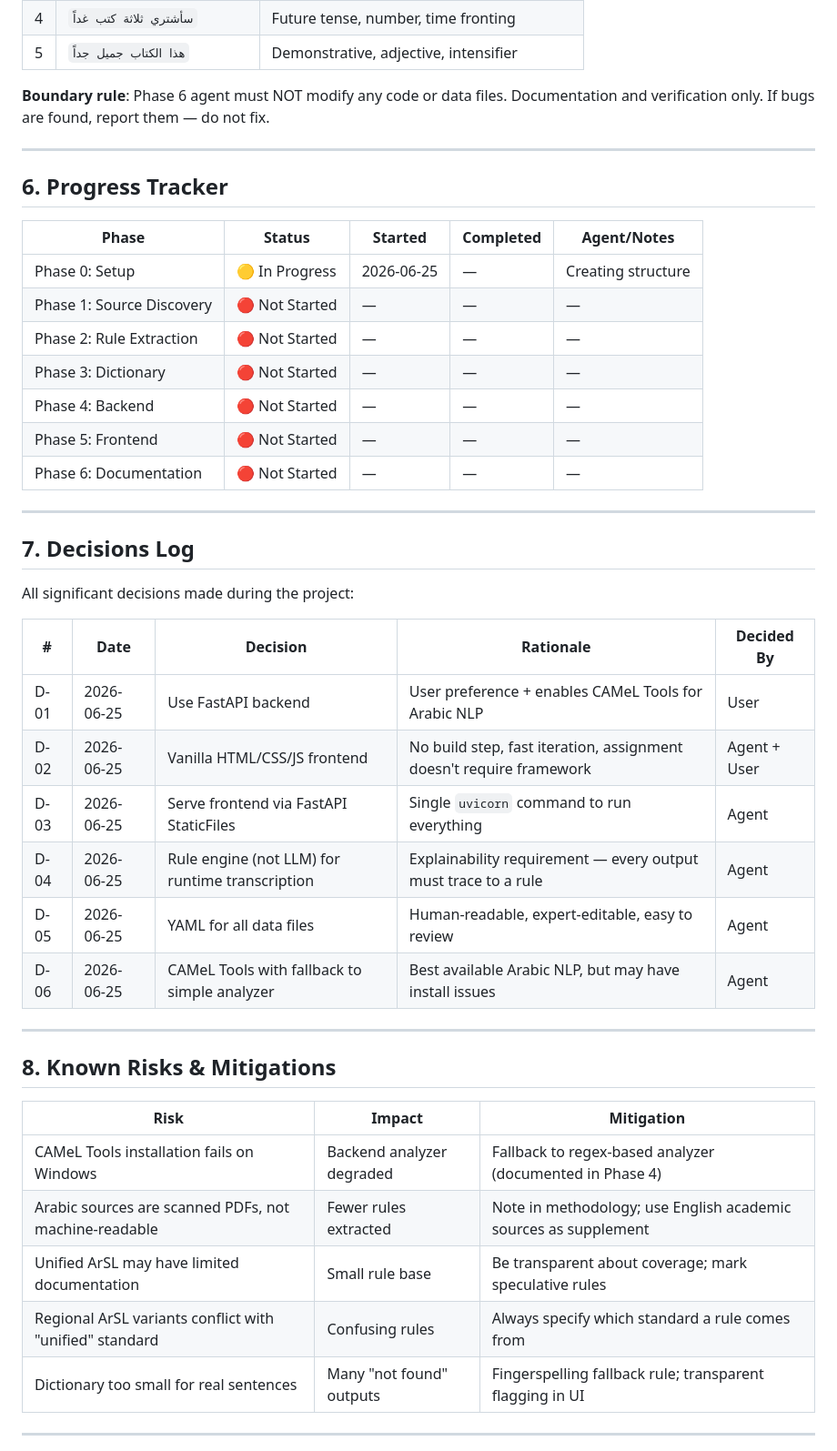
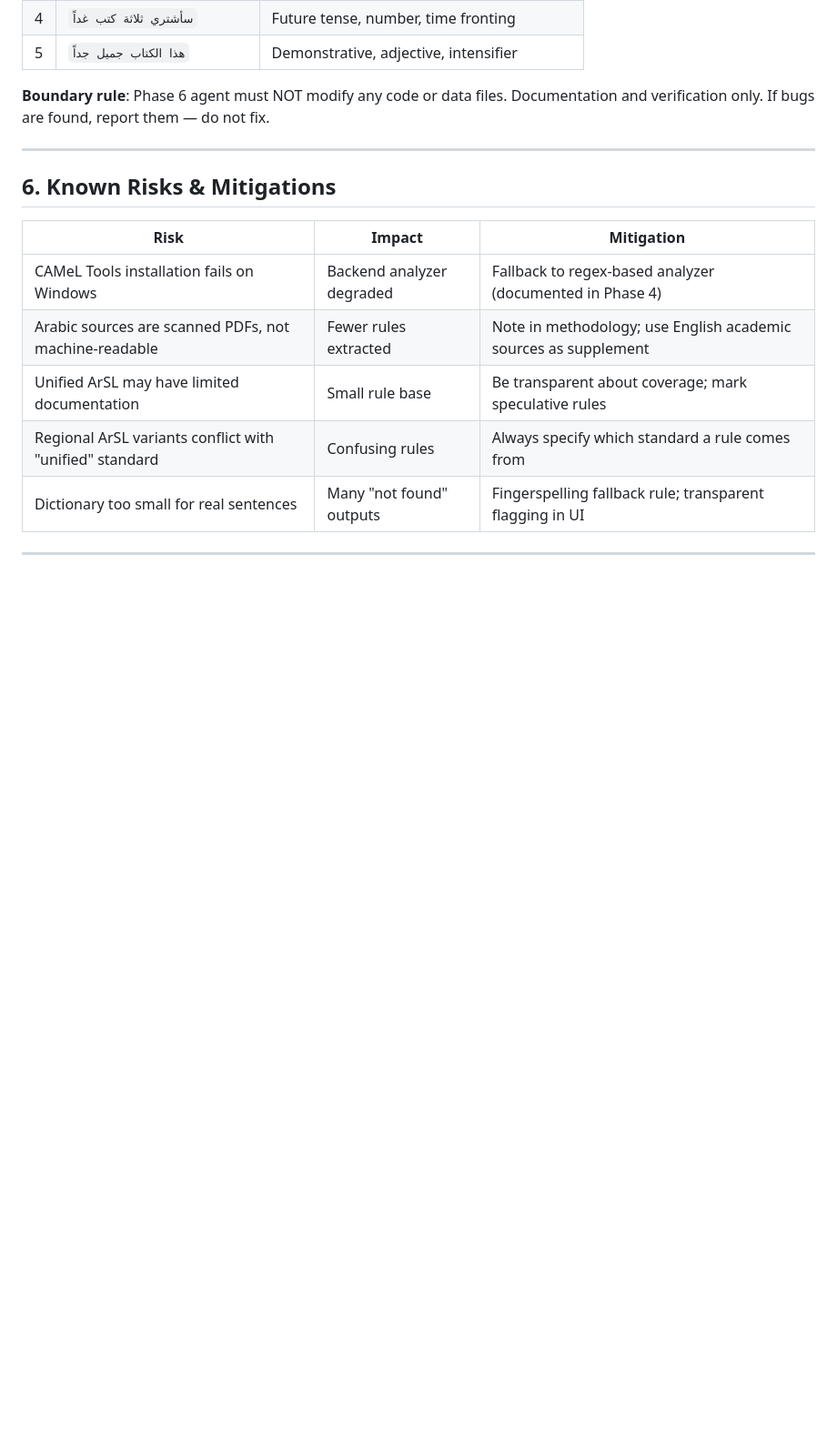
Before and after one commit to rrohit1543/Aslra, a Markdown page: README.md, the part around one of its changes. Shown at 91% size. Rendered like a GitHub page; blank space fills up the shorter version.

```diff
--- a/README.md
+++ b/README.md
@@ -427,36 +419,7 @@ Institutional sites to check:
 
 ---
 
-## 6. Progress Tracker
-
-| Phase | Status | Started | Completed | Agent/Notes |
-|-------|--------|---------|-----------|-------------|
-| Phase 0: Setup | 🟡 In Progress | 2026-06-25 | — | Creating structure |
-| Phase 1: Source Discovery | 🔴 Not Started | — | — | — |
-| Phase 2: Rule Extraction | 🔴 Not Started | — | — | — |
-| Phase 3: Dictionary | 🔴 Not Started | — | — | — |
-| Phase 4: Backend | 🔴 Not Started | — | — | — |
-| Phase 5: Frontend | 🔴 Not Started | — | — | — |
-| Phase 6: Documentation | 🔴 Not Started | — | — | — |
-
----
-
-## 7. Decisions Log
-
-All significant decisions made during the project:
-
-| # | Date | Decision | Rationale | Decided By |
-|---|------|----------|-----------|------------|
-| D-01 | 2026-06-25 | Use FastAPI backend | User preference + enables CAMeL Tools for Arabic NLP | User |
-| D-02 | 2026-06-25 | Vanilla HTML/CSS/JS frontend | No build step, fast iteration, assignment doesn't require framework | Agent + User |
-| D-03 | 2026-06-25 | Serve frontend via FastAPI StaticFiles | Single `uvicorn` command to run everything | Agent |
-| D-04 | 2026-06-25 | Rule engine (not LLM) for runtime transcription | Explainability requirement — every output must trace to a rule | Agent |
-| D-05 | 2026-06-25 | YAML for all data files | Human-readable, expert-editable, easy to review | Agent |
-| D-06 | 2026-06-25 | CAMeL Tools with fallback to simple analyzer | Best available Arabic NLP, but may have install issues | Agent |
-
----
-
-## 8. Known Risks & Mitigations
+## 6. Known Risks & Mitigations
 
 | Risk | Impact | Mitigation |
 |------|--------|------------|
```
Also changed, not shown: other parts of README.md (+8 -49 lines).
